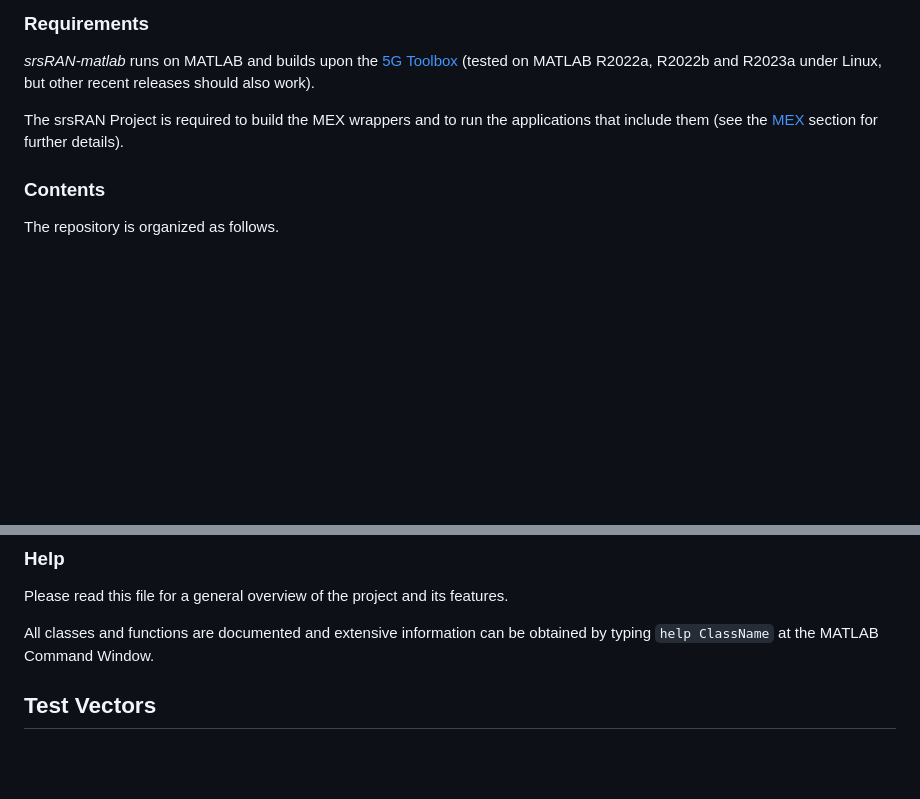
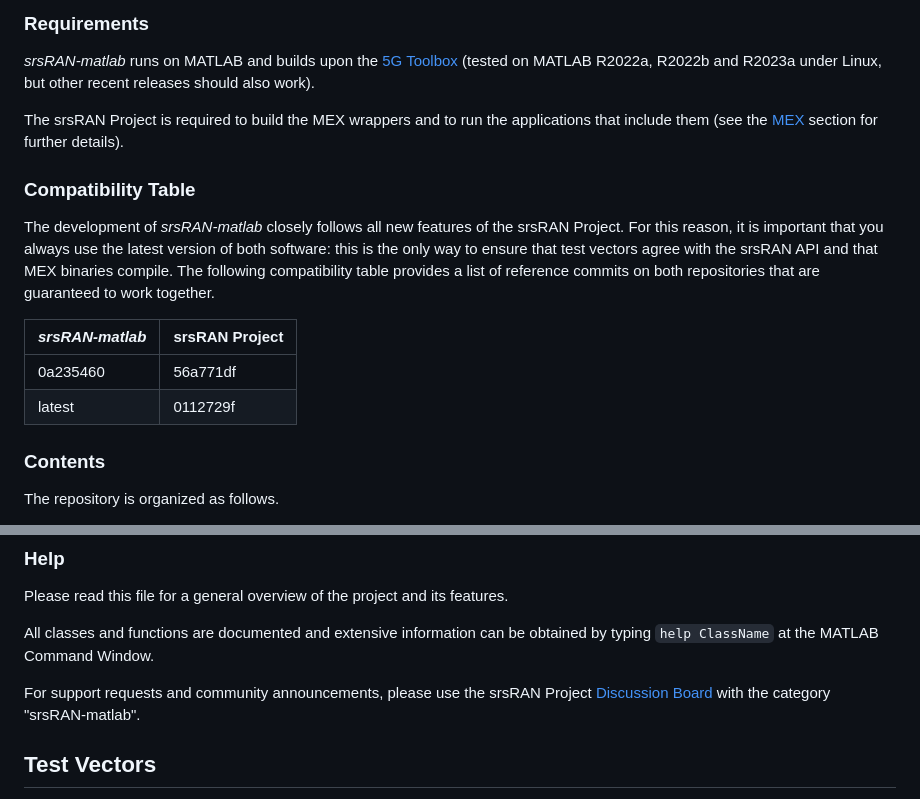
Before and after one commit to srsran/srsRAN_matlab, a Markdown page: README.md, 2 parts joined by grey strips. GitHub-like rendering; blank space fills up the shorter version.

Commit message:
Update README.md
Add an srsRAN-matlab srsRAN Project compatibility table and a link to
the srsRAN discussion board.

```diff
--- a/README.md
+++ b/README.md
@@ -21,6 +21,15 @@ For license details, see the [LICENSE](LICENSE) file.
 
 The srsRAN Project is required to build the MEX wrappers and to run the applications that include them (see the [MEX](#mex) section for further details).
 
+### Compatibility Table
+
+The development of *srsRAN-matlab* closely follows all new features of the srsRAN Project. For this reason, it is important that you always use the latest version of both software: this is the only way to ensure that test vectors agree with the srsRAN API and that MEX binaries compile. The following compatibility table provides a list of reference commits on both repositories that are guaranteed to work together.
+
+| *srsRAN-matlab* | srsRAN Project |
+|      ------     |     ------     |
+|     0a235460    |     56a771df   |
+|     latest      |     0112729f   |
+
 ### Contents
 
 The repository is organized as follows.
@@ -37,6 +46,8 @@ The repository is organized as follows.
 Please read this file for a general overview of the project and its features.
 
 All classes and functions are documented and extensive information can be obtained by typing `help ClassName` at the MATLAB Command Window.
+
+For support requests and community announcements, please use the srsRAN Project [Discussion Board](https://www.github.com/srsran/srsran_project/discussions) with the category "srsRAN-matlab".
 
 ## Test Vectors
 
```
